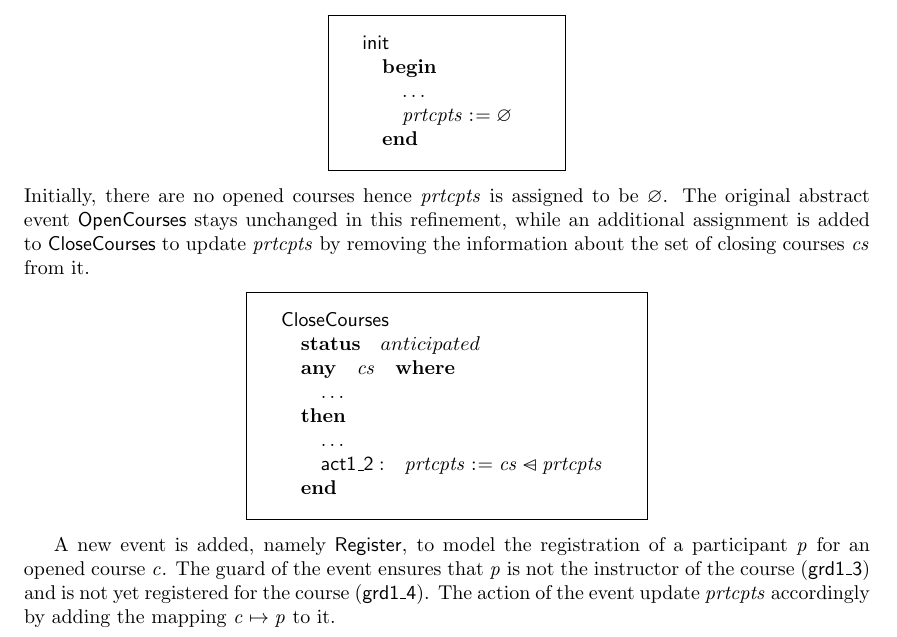
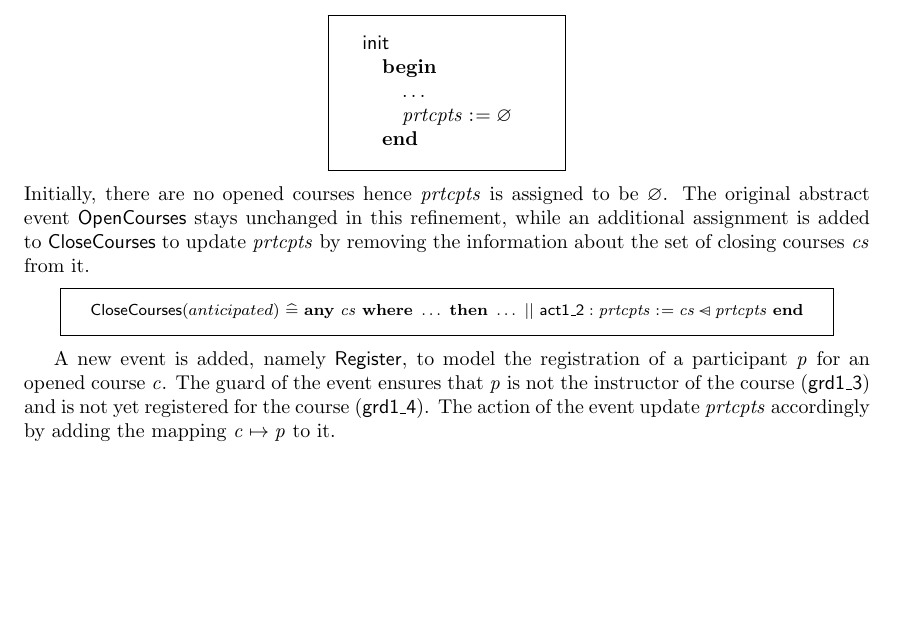
Before and after one commit to tshoang/eventB-style, a LaTeX document (sample-eventB.tex, which reads eventB.sty, sample-eventB-main.tex): part of page 5 of 9 before the commit and part of page 5 of 8 after it, cut so that both start at the same text, the shorter picture padded with empty space. Compiled offline with pdfLaTeX.

Commit message:
Use etoolbox to for B@eventinline

```diff
--- a/eventB.sty
+++ b/eventB.sty
@@ -599,14 +599,14 @@
 %%%%% - Empty actions --> \SKIP
 \newcommand{\B@ifstrequal}{\expandafter\ifstrequal\expandafter}
 \newcommand{\B@event}[7][]{%
-  {
-  \newcommand\evt@sts{#1}%
-  \newcommand\evt@name{#2}%
-  \newcommand\evt@absevts{#3}%
-  \newcommand\evt@pars{#4}%
-  \newcommand\evt@grds{#5}%
-  \newcommand\evt@wits{#6}
-  \newcommand\evt@acts{#7}
+  { % BEGIN group
+    \newcommand\evt@sts{#1}% Event status
+    \newcommand\evt@label{#2}% Event label
+    \newcommand\evt@absevts{#3}% Abstract event
+    \newcommand\evt@pars{#4}% Event parameters
+    \newcommand\evt@grds{#5}% Event guards
+    \newcommand\evt@wits{#6}% Event witnesses
+    \newcommand\evt@acts{#7}% Event actions
     %% Pretty-print convergence status
     \B@ifstrequal{\evt@sts}{}{
       \newcommand\pretty@sts{}
@@ -675,7 +675,7 @@
     }
     % Really do it now
     \begin{array}{l}
-    \Bevt{\evt@name} \\
+      \Bevt{\evt@label} \\
       \pretty@sts
       \pretty@absevts
       \pretty@pars
@@ -684,7 +684,7 @@
       \pretty@acts
       \B@tab\Bend
     \end{array}
-}
+  } % END group
 }
 
 %%%%% Pretty print an general Event-B event
@@ -722,85 +710,82 @@
 %%%%% - Empty parameters --> when ... then ... end
 %%%%% - Empty actions --> \SKIP
 \newcommand{\B@eventinline}[7][]{
-  \def\evt@sts{#1}
-  \def\evt@name{#2}
-  \def\evt@absevts{#3}
-  \def\evt@pars{#4}
-  \def\evt@grds{#5}
-  \def\evt@wits{#6}
-  \def\evt@acts{#7}
-  %% Ignore convergence status
-  \def\pretty@sts{}
+  { % BEGIN group
+    \newcommand\evt@sts{#1}% Event status
+    \newcommand\evt@label{#2}% Event label
+    \newcommand\evt@absevts{#3}% Abstract event
+    \newcommand\evt@pars{#4}% Event parameters
+    \newcommand\evt@grds{#5}% Event guards
+    \newcommand\evt@wits{#6}% Event witnesses
+    \newcommand\evt@acts{#7}% Event actions
+    %% Pretty-print convergence status
+    \B@ifstrequal{\evt@sts}{}{
+      \newcommand\pretty@sts{}
+    }{
+      \newcommand\pretty@sts{(\evt@sts)}
+    }
     % Pretty-print abstract events
-  \ifx\evt@absevts\@empty
-  \def\pretty@absevts{}
-  \else
-  \def\pretty@absevts{\Brefines~\evt@absevts~}
-  \fi
+    \B@ifstrequal{\evt@absevts}{}{
+      \newcommand\pretty@absevts{}
+    }{
+      \newcommand\pretty@absevts{~\Brefines~\evt@absevts}
+    }
     % Pretty-print parameters
-  \ifx\evt@pars\@empty
-  \def\pretty@pars{}
-  \else
-  \def\pretty@pars{\Bany~\evt@pars~\Bwhere~}
-  \fi
+    \B@ifstrequal{\evt@pars}{}{
+      \newcommand\pretty@pars{}
+    }{
+      \newcommand\pretty@pars{\Bany~\evt@pars~\Bwhere~}
+    }
     % Pretty-print guards
-  \ifx\evt@grds\@empty
-  \def\pretty@grds{}
-  \else
-  \def\evt@grds@tmp{
-      \evt@grds
+    \B@ifstrequal{\evt@grds}{}{
+      \newcommand\pretty@grds{}
+    }{
+      \newcommand\pretty@grds@tmp{
+        \evt@grds~
       }
-  \ifx\evt@pars\@empty
-  \def\pretty@grds{
-    \Bwhen~
-    \evt@grds@tmp~
+      \B@ifstrequal{\evt@pars}{}{
+        \Bwhen~\pretty@grds@tmp
+      }{
+        \newcommand\pretty@grds{\pretty@grds@tmp}
       }
-  \else
-  \def\pretty@grds{\evt@grds@tmp~}
-  \fi
-  \fi
+    }
     % Pretty-print witnesses
-  \ifx\evt@wits\@empty
-  \def\pretty@wits{}
-  \else
-  \def\pretty@wits{
+    \B@ifstrequal{\evt@wits}{}{
+      \newcommand\pretty@wits{}
+    }{
+      \newcommand\pretty@wits{
         \Bwith~
         \evt@wits~
       }
-  \fi
+    }
     % Pretty-print actions
-  \ifx\evt@acts\@empty
-  \def\evt@acts{\SKIP}
-  \else
-  \fi
-  \def\evt@acts@tmp{
+    \B@ifstrequal{\evt@acts}{}{
+      \renewcommand\evt@acts{\SKIP}
+    }{}
+    \newcommand\pretty@acts@tmp{
       \evt@acts
     }
-  \def\evt@acts@keyword{\Bthen}
-  \ifx\evt@pars\@empty
-  \ifx\evt@grds\@empty
-  \def\evt@acts@keyword{\Bbegin}
-  \else
-  \fi
-  \else
-  \fi
-  \def\pretty@acts{
-    \evt@acts@keyword~
-    \evt@acts@tmp~
+    \newcommand\pretty@acts@keyword{\Bthen}
+    \B@ifstrequal{\evt@pars}{}{
+      \B@ifstrequal{\evt@grds}{}{
+        \renewcommand\pretty@acts@keyword{\Bbegin}
+      }{}
+    }{}
+    \newcommand\pretty@acts{
+      \pretty@acts@keyword~
+      \pretty@acts@tmp~
     }
     % Really do it now
     \begin{array}{l}
-    \Bevt{\evt@name}~\widehat{=}~
-    \pretty@sts
-    \pretty@absevts
+      \Bevt{\evt@label}\pretty@sts\pretty@absevts~\widehat{=}~
       \pretty@pars
       \pretty@grds
       \pretty@wits
       \pretty@acts
       \Bend
     \end{array}
+  } % END group
 }
-
 %%%%% INITIALISATION label
 \newBevt{init}
 
--- a/sample-eventB-main.tex
+++ b/sample-eventB-main.tex
@@ -402,10 +402,10 @@ The original abstract event $\OpenCourses$ stays unchanged in this
 refinement, while an additional assignment is added to $\CloseCourses$
 to update $\participants$ by removing the information about
 the set of closing courses $\cs$ from it.
-\begin{Bcode}
-  $ \event[anticipated]{\CloseCourses}{}{\cs}{\ldots}{}{
-    \ldots \\
-    \Bact{act1\_2}: & \participants \bcmeq \cs \domsub \participants }
+\begin{Bcode}[\footnotesize]
+  $ \eventinline[anticipated]{\CloseCourses}{}{\cs}{\ldots}{}{
+    \ldots ~||~
+    \Bact{act1\_2}: \participants \bcmeq \cs \domsub \participants }
   $
 \end{Bcode}
 
```
Also changed, not shown: eventB.pdf, sample-eventB-color.pdf, sample-eventB-compact.pdf, sample-eventB.pdf, eventB.sty (22 more changed lines), 1 other file. Lines whose indentation alone changed are shown as unchanged.
